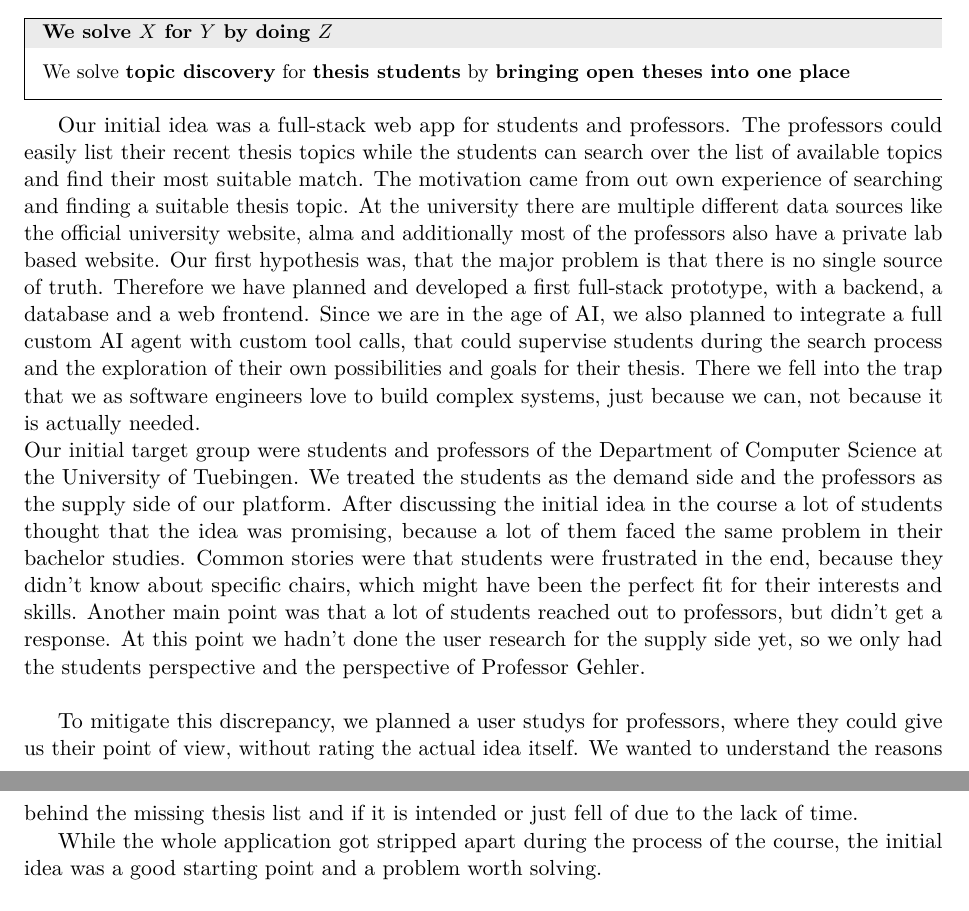
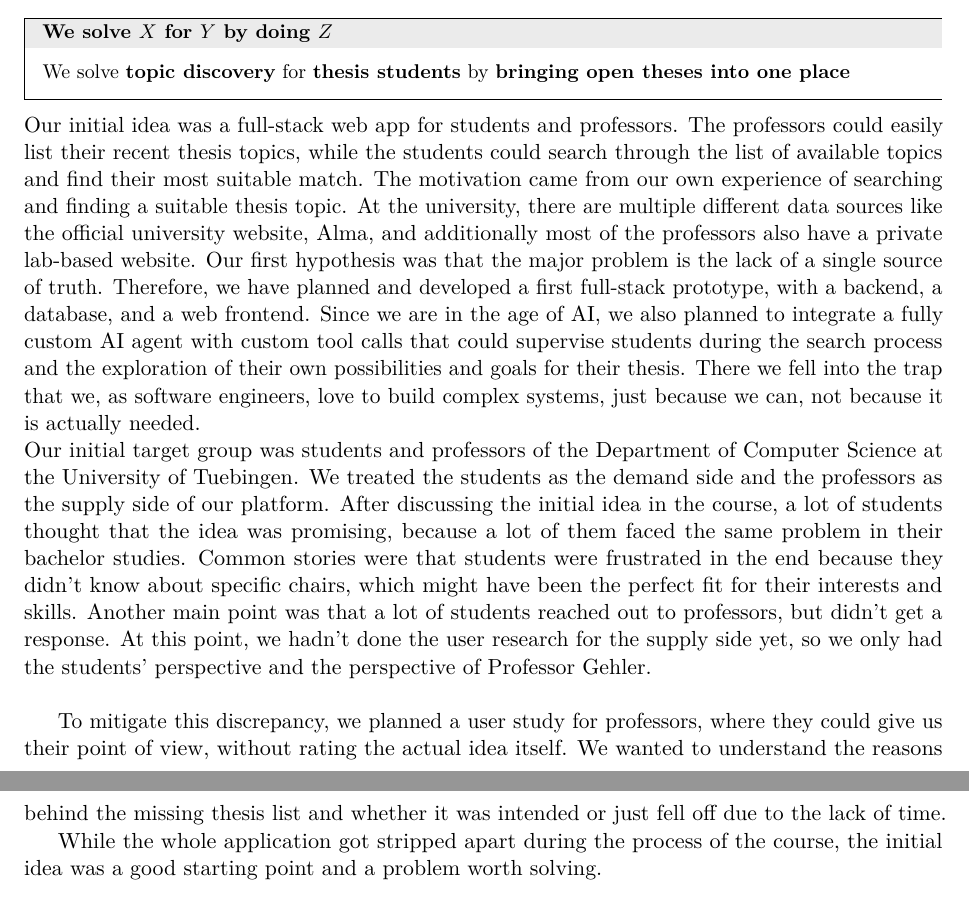
Before and after one commit to ValentinJSchmidt/study-os-presentation, a LaTeX document (submission/project-journey-portfolio.tex): two parts of pages 1 and 2 of 7, joined at a grey line, cut so that both start at the same text. Compiled offline with pdfLaTeX.

Commit message:
Verbessere den Textfluss und die Klarheit im Abschnitt über die ursprüngliche Idee der Webanwendung für Thesis-Studenten und Professoren

```diff
--- a/submission/project-journey-portfolio.tex
+++ b/submission/project-journey-portfolio.tex
@@ -40,20 +40,21 @@ what needed checking next.}
 We solve \textbf{topic discovery} for \textbf{thesis students} by \textbf{bringing open theses into one place}
 \end{infobox}
 
-Our initial idea was a full-stack web app for students and professors. The professors could easily list their recent thesis topics while the students can
-search over the list of available topics and find their most suitable match. The motivation came from out own experience of searching and finding a suitable thesis topic. At the university there are multiple different data sources like the official university
-website, alma and additionally most of the professors also have a private lab based website.
-Our first hypothesis was, that the major problem is that there is no single source of truth.
-Therefore we have planned and developed a first full-stack prototype, with a backend, a database and a web frontend. Since we are in the age of AI, we also planned to integrate a full custom AI agent with custom tool calls, that could supervise students during the search process and the exploration of their own possibilities and goals for their thesis.
-There we fell into the trap that we as software engineers love to build complex systems, just because we can, not because it is actually needed.\\
-Our initial target group were students and professors of the Department of Computer Science at the University of Tuebingen.
-We treated the students as the demand side and the professors as the supply side of our platform. After discussing the initial idea in the course a lot of students thought that the idea was promising, because a lot of them faced the same problem in their bachelor studies. Common stories were that students were frustrated in the end, because they didn't know about specific chairs,
+\noindent Our initial idea was a full-stack web app for students and professors. The professors could easily list their recent thesis topics, while the students could
+search through the list of available topics and find their most suitable match. The motivation came from our own experience of searching and finding a suitable thesis topic. At the university, there are multiple different data sources like the official university
+website, Alma, and additionally most of the professors also have a private lab-based website.
+Our first hypothesis was that the major problem is the lack of a single source of truth.
+Therefore, we have planned and developed a first full-stack prototype, with a backend, a database, and a web frontend. Since we are in the age of AI, we also planned to integrate a fully custom AI agent with custom tool calls that could supervise students during the search process and the exploration of their own possibilities and goals for their thesis.
+There we fell into the trap that we, as software engineers, love to build complex systems, just because we can, not because it is actually needed.\\
+Our initial target group was students and professors of the Department of Computer Science at the University of Tuebingen.
+We treated the students as the demand side and the professors as the supply side of our platform. After discussing the initial idea in the course, a lot of students thought that the idea was promising, because a lot of them faced the same problem in their bachelor studies. Common stories were that students were frustrated in the end because they didn't know about specific chairs,
 which might have been the perfect fit for their interests and skills. Another main point was that a lot of students reached out to professors, but didn't get a response.
-At this point we hadn't done the user research for the supply side yet, so we only had the students perspective and the perspective of Professor Gehler.\\
+At this point, we hadn't done the user research for the supply side yet, so we only had the students' perspective and the perspective of Professor Gehler.\\
 
-To mitigate this discrepancy, we planned a user studys for professors, where they could give us their point of view, without rating the actual idea itself. We wanted to understand the reasons behind the missing thesis list and if it is intended or just fell of due to the lack of time.
+To mitigate this discrepancy, we planned a user study for professors, where they could give us their point of view, without rating the actual idea itself. We wanted to understand the reasons behind the missing thesis list and whether it was intended or just fell off due to the lack of time.
 
 While the whole application got stripped apart during the process of the course, the initial idea was a good starting point and a problem worth solving.
+
 
 
 % ---------------------------------------------------------------------------
```
Also changed, not shown: submission/project-journey-portfolio.pdf.
